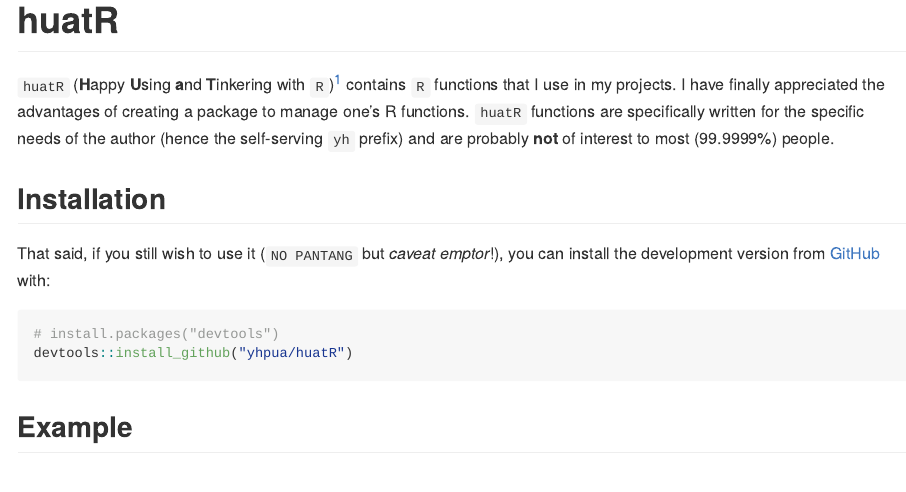
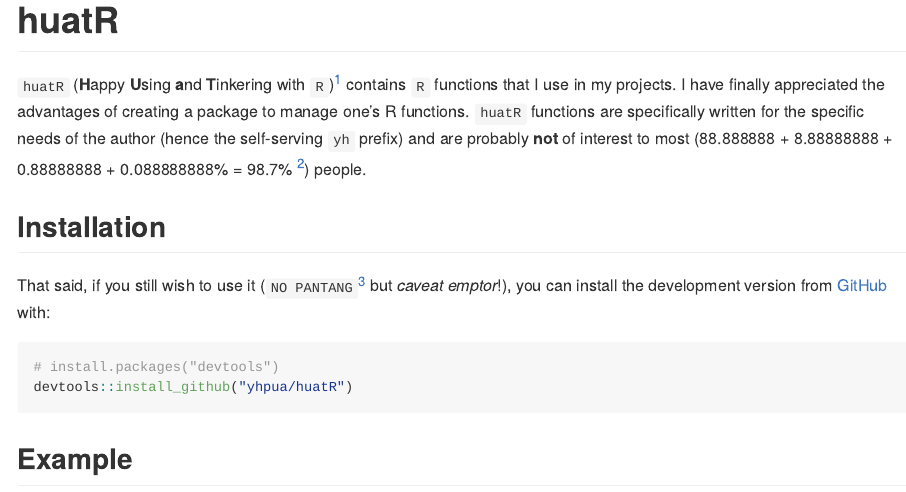
Before and after one commit to yhpua/huatR, an R Markdown document (README.Rmd): the page in a window 1100 px wide, from its top. The pictures show the output file README.md that the author committed with the source, drawn offline in the style of GitHub.

Commit message:
update readme to issue warning

````diff
--- a/README.Rmd
+++ b/README.Rmd
@@ -16,7 +16,7 @@ set.seed(11)
 
 # huatR
 
-`huatR` (**H**appy **U**sing **a**nd **T**inkering with `R`)[^1] contains `R` functions that I use in my projects. I have finally appreciated the advantages of creating a package to manage one's R functions. `huatR` functions are specifically written for the specific needs of the author (hence the self-serving `yh` prefix) and are probably **not** of interest to most (99.9999%) people.
+`huatR` (**H**appy **U**sing **a**nd **T**inkering with `R`)[^1] contains `R` functions that I use in my projects. I have finally appreciated the advantages of creating a package to manage one's R functions. `huatR` functions are specifically written for the specific needs of the author (hence the self-serving `yh` prefix) and are probably **not** of interest to most (88.888888 + 8.88888888 + 0.88888888 + 0.088888888% = 98.7% [^2])  people.
 
 
 [^1]: huatR <https://en.wiktionary.org/wiki/Citations:huat_ah>
@@ -24,6 +24,8 @@ set.seed(11)
 
 ## Installation
-That said, if you still wish to use it (`NO PANTANG` but *caveat emptor*!), you can install the development version from [GitHub](https://github.com/) with:
+That said, if you still wish to use it (`NO PANTANG`[^3] but *caveat emptor*!), you can install the development version from [GitHub](https://github.com/) with:
+
+[^3]: [Pantang](https://en.wiktionary.org/wiki/pantang)
 
 ``` r
 # install.packages("devtools")
````
Also changed, not shown: README.md, README.Rmd (2 more changed lines).
